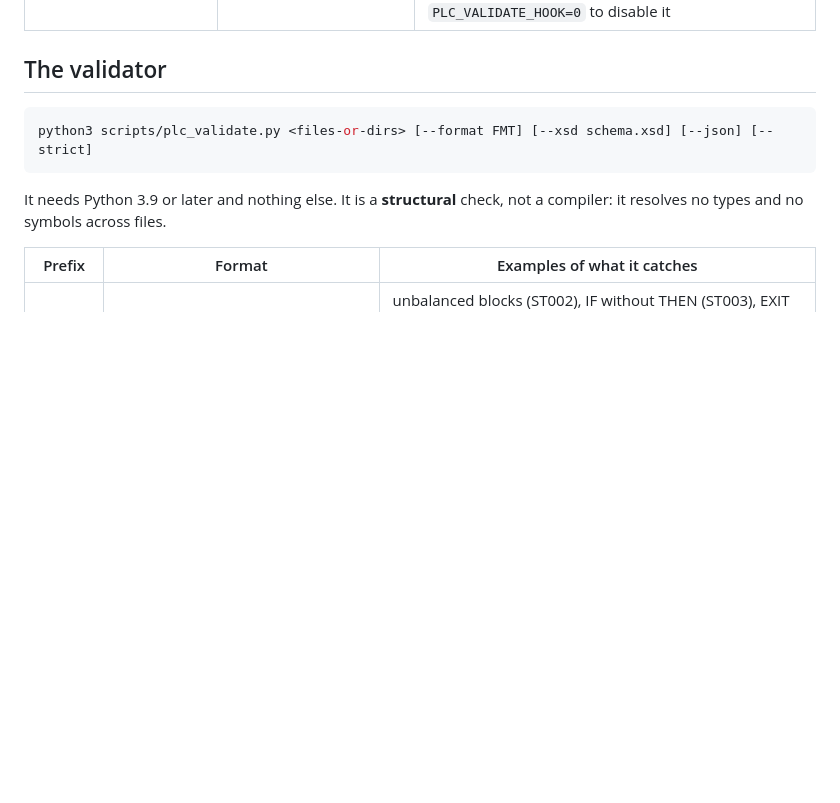
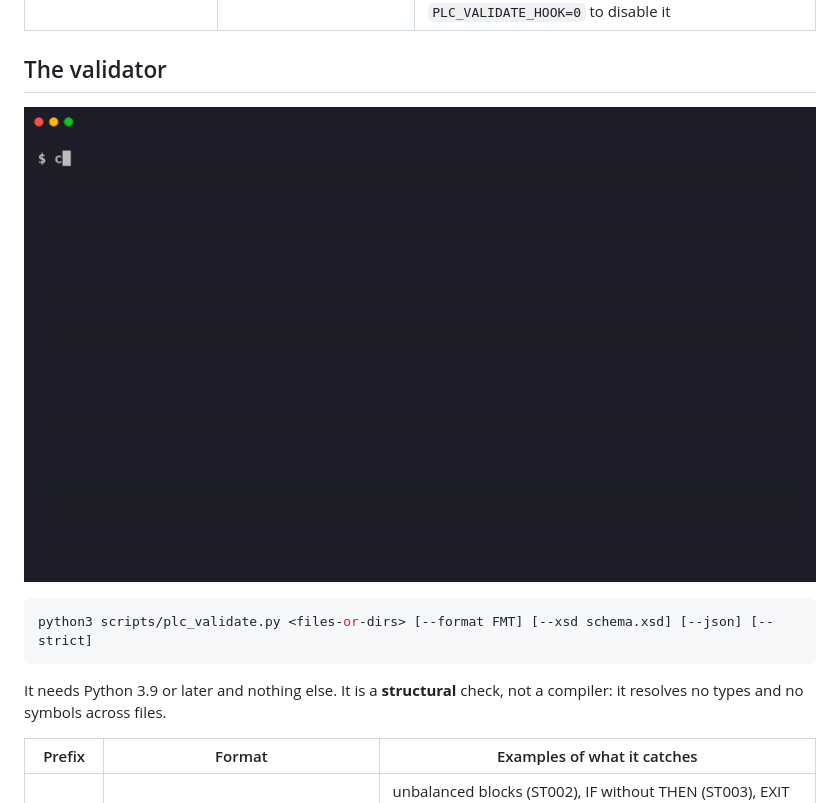
Before and after one commit to SmailG/plc-programming, a Markdown page: README.md, the part around the change. Rendered like a GitHub page; pictures changed too: docs/assets/plc-demo.gif (added); blank space fills up the shorter version.

Commit message:
docs: add validator demo GIF to README (#7)

````diff
--- a/README.md
+++ b/README.md
@@ -55,6 +55,8 @@ git clone https://github.com/SmailG/plc-programming.git .agents/plugins/plc-prog
 | PostToolUse hook | automatic | validates every PLC file written or edited (Claude Code and Antigravity); errors are fed back. Set `PLC_VALIDATE_HOOK=0` to disable it |
 
 ## The validator
+
+![Demo: the validator catches a missing END_IF in a Structured Text function block; an AI edit, shown as a diff, adds END_IF, and the validator passes](docs/assets/plc-demo.gif)
 
 ```bash
 python3 scripts/plc_validate.py <files-or-dirs> [--format FMT] [--xsd schema.xsd] [--json] [--strict]
````
Also changed, not shown: 1 other file.
